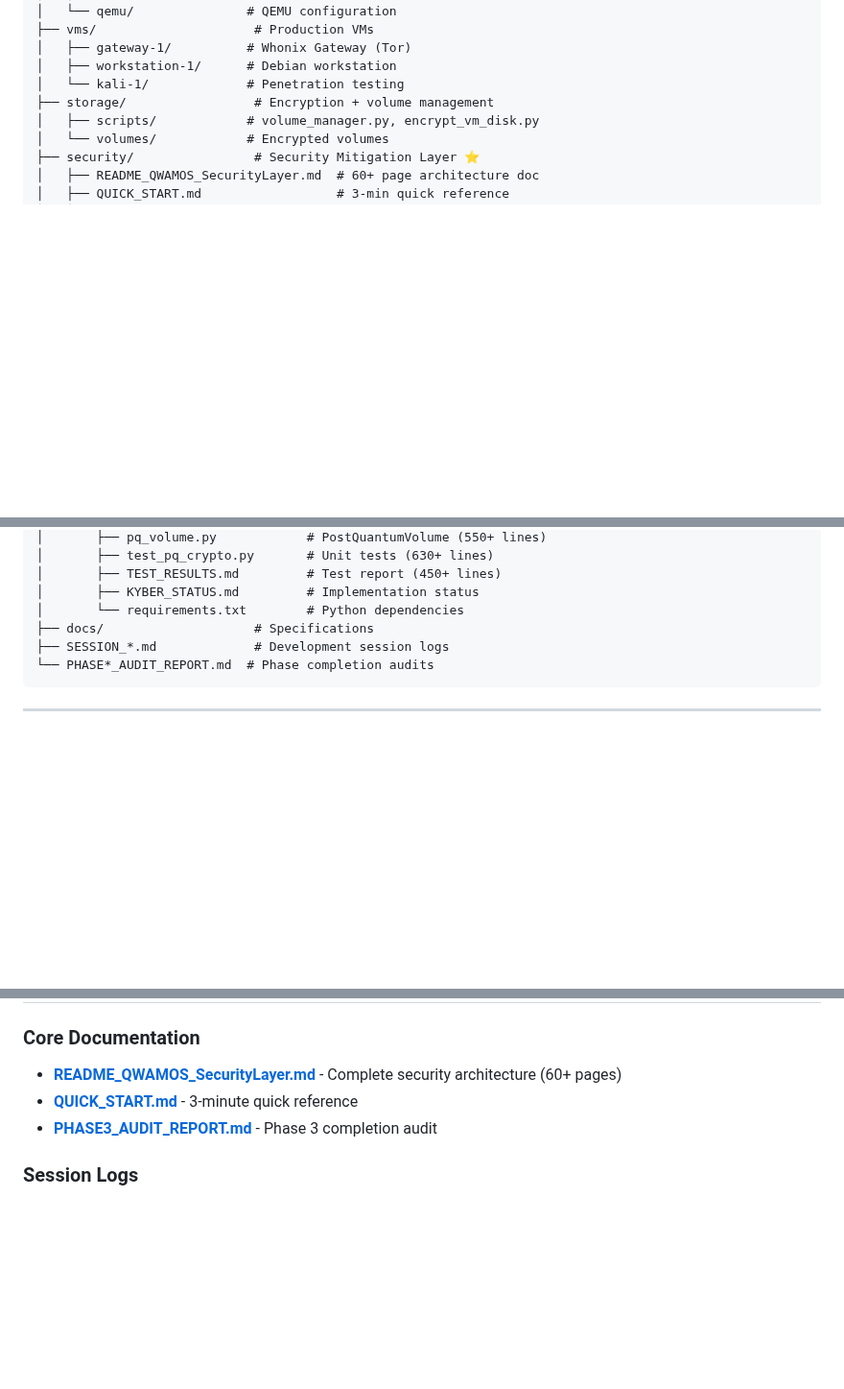
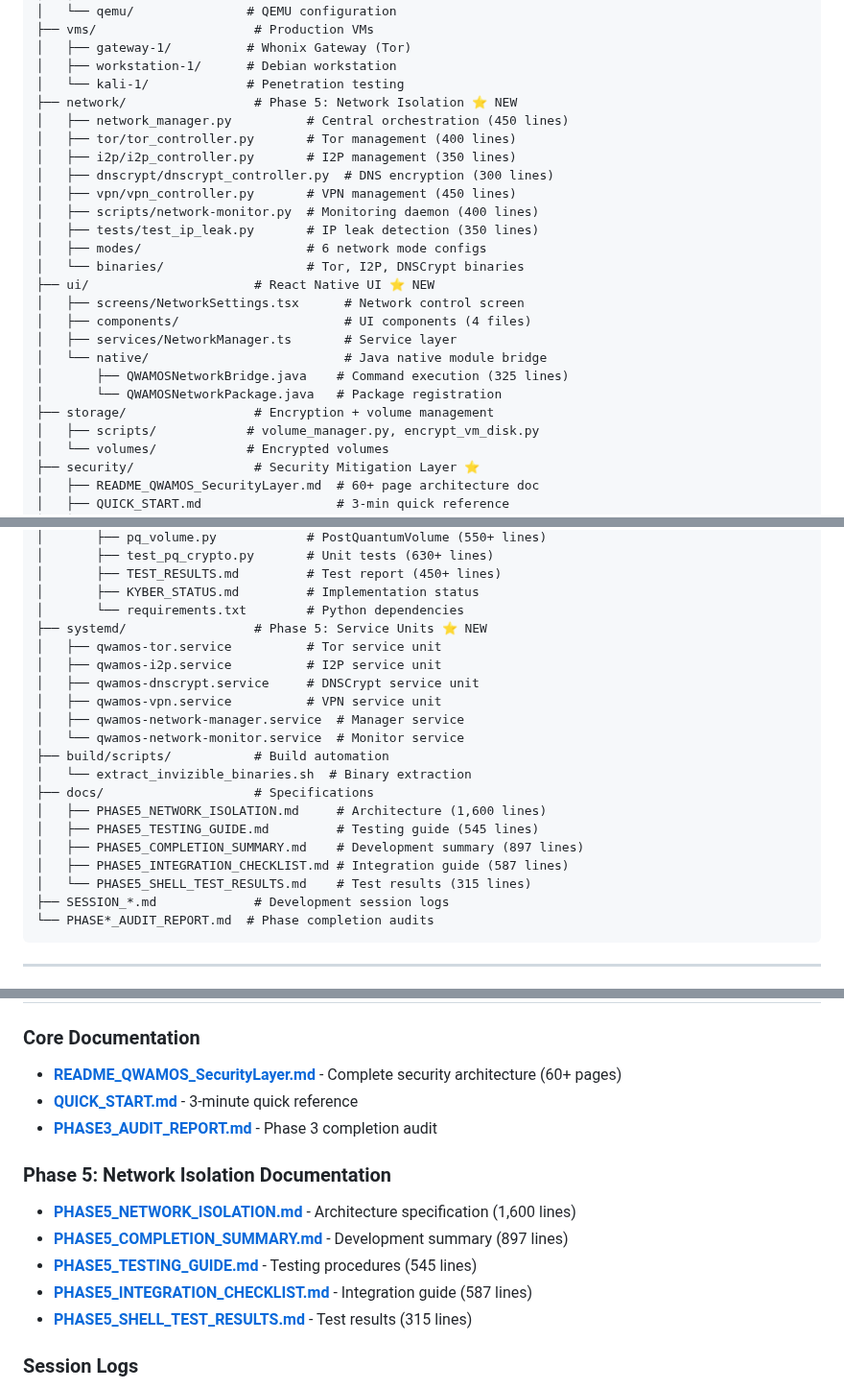
Before and after one commit to Dezirae-Stark/QWAMOS, a Markdown page: README.md, 3 parts joined by grey strips. Shown at 96% size. GitHub-like rendering; blank space fills up the shorter version.

````diff
--- a/README.md
+++ b/README.md
@@ -202,6 +214,23 @@ QWAMOS/
 │   ├── gateway-1/          # Whonix Gateway (Tor)
 │   ├── workstation-1/      # Debian workstation
 │   └── kali-1/             # Penetration testing
+├── network/                 # Phase 5: Network Isolation ⭐ NEW
+│   ├── network_manager.py          # Central orchestration (450 lines)
+│   ├── tor/tor_controller.py       # Tor management (400 lines)
+│   ├── i2p/i2p_controller.py       # I2P management (350 lines)
+│   ├── dnscrypt/dnscrypt_controller.py  # DNS encryption (300 lines)
+│   ├── vpn/vpn_controller.py       # VPN management (450 lines)
+│   ├── scripts/network-monitor.py  # Monitoring daemon (400 lines)
+│   ├── tests/test_ip_leak.py       # IP leak detection (350 lines)
+│   ├── modes/                      # 6 network mode configs
+│   └── binaries/                   # Tor, I2P, DNSCrypt binaries
+├── ui/                      # React Native UI ⭐ NEW
+│   ├── screens/NetworkSettings.tsx      # Network control screen
+│   ├── components/                      # UI components (4 files)
+│   ├── services/NetworkManager.ts       # Service layer
+│   └── native/                          # Java native module bridge
+│       ├── QWAMOSNetworkBridge.java    # Command execution (325 lines)
+│       └── QWAMOSNetworkPackage.java   # Package registration
 ├── storage/                 # Encryption + volume management
 │   ├── scripts/            # volume_manager.py, encrypt_vm_disk.py
 │   └── volumes/            # Encrypted volumes
@@ -228,7 +257,21 @@ QWAMOS/
 │       ├── TEST_RESULTS.md         # Test report (450+ lines)
 │       ├── KYBER_STATUS.md         # Implementation status
 │       └── requirements.txt        # Python dependencies
+├── systemd/                 # Phase 5: Service Units ⭐ NEW
+│   ├── qwamos-tor.service          # Tor service unit
+│   ├── qwamos-i2p.service          # I2P service unit
+│   ├── qwamos-dnscrypt.service     # DNSCrypt service unit
+│   ├── qwamos-vpn.service          # VPN service unit
+│   ├── qwamos-network-manager.service  # Manager service
+│   └── qwamos-network-monitor.service  # Monitor service
+├── build/scripts/           # Build automation
+│   └── extract_invizible_binaries.sh  # Binary extraction
 ├── docs/                    # Specifications
+│   ├── PHASE5_NETWORK_ISOLATION.md     # Architecture (1,600 lines)
+│   ├── PHASE5_TESTING_GUIDE.md         # Testing guide (545 lines)
+│   ├── PHASE5_COMPLETION_SUMMARY.md    # Development summary (897 lines)
+│   ├── PHASE5_INTEGRATION_CHECKLIST.md # Integration guide (587 lines)
+│   └── PHASE5_SHELL_TEST_RESULTS.md    # Test results (315 lines)
 ├── SESSION_*.md             # Development session logs
 └── PHASE*_AUDIT_REPORT.md  # Phase completion audits
 ```
@@ -294,6 +337,13 @@ bash ~/QWAMOS/security/gateway_vm/firewall/rules-strict.sh
 - **[QUICK_START.md](security/QUICK_START.md)** - 3-minute quick reference
 - **[PHASE3_AUDIT_REPORT.md](PHASE3_AUDIT_REPORT.md)** - Phase 3 completion audit
 
+### Phase 5: Network Isolation Documentation
+- **[PHASE5_NETWORK_ISOLATION.md](docs/PHASE5_NETWORK_ISOLATION.md)** - Architecture specification (1,600 lines)
+- **[PHASE5_COMPLETION_SUMMARY.md](docs/PHASE5_COMPLETION_SUMMARY.md)** - Development summary (897 lines)
+- **[PHASE5_TESTING_GUIDE.md](docs/PHASE5_TESTING_GUIDE.md)** - Testing procedures (545 lines)
+- **[PHASE5_INTEGRATION_CHECKLIST.md](docs/PHASE5_INTEGRATION_CHECKLIST.md)** - Integration guide (587 lines)
+- **[PHASE5_SHELL_TEST_RESULTS.md](docs/PHASE5_SHELL_TEST_RESULTS.md)** - Test results (315 lines)
+
 ### Session Logs
 - **[SESSION_8_VM_INTEGRATION_TESTING.md](SESSION_8_VM_INTEGRATION_TESTING.md)** - VM testing (complete)
 - **[SESSION_7_WHONIX_SPLIT_ARCHITECTURE.md](SESSION_7_WHONIX_SPLIT_ARCHITECTURE.md)** - VM creation
````
Also changed, not shown: other parts of README.md (+37 -9 lines).
